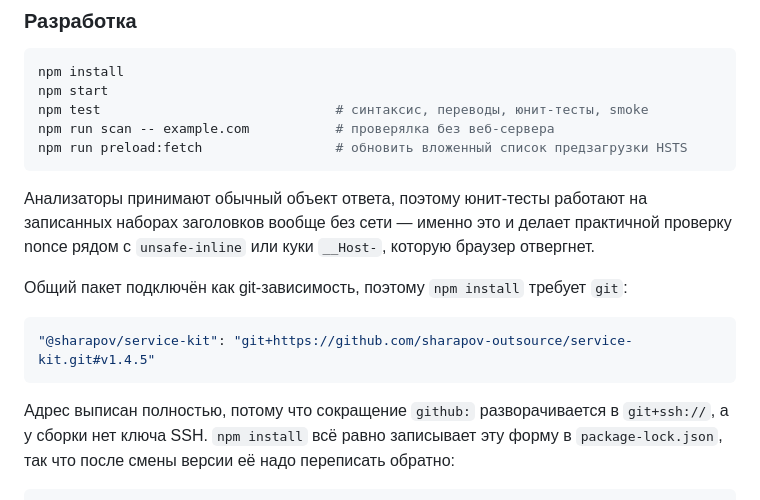
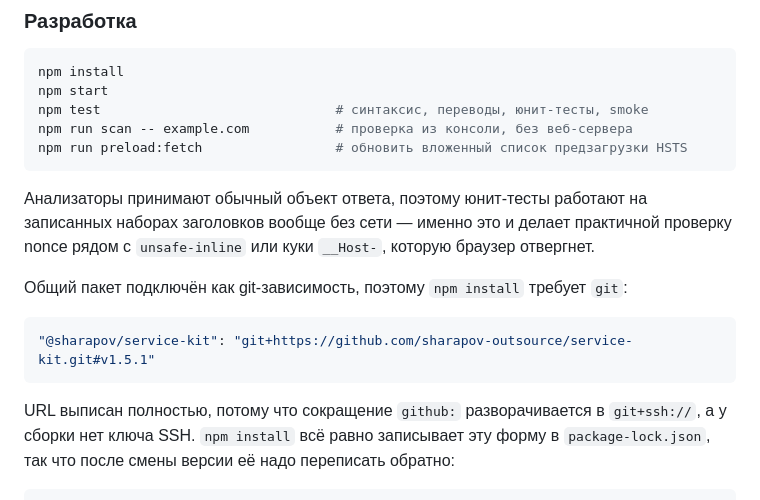
Before and after one commit to sharapov-outsource/myheaders, a Markdown page: README.md, the part around one of its changes. GitHub-like rendering.

````diff
--- a/README.md
+++ b/README.md
@@ -303,7 +302,7 @@ docker run -d --name myheaders -p 127.0.0.1:3028:3028 ghcr.io/sharapov-outsource
 npm install
 npm start
 npm test                              # синтаксис, переводы, юнит-тесты, smoke
-npm run scan -- example.com           # проверялка без веб-сервера
+npm run scan -- example.com           # проверка из консоли, без веб-сервера
 npm run preload:fetch                 # обновить вложенный список предзагрузки HSTS
 ```
 
@@ -315,10 +314,10 @@ npm run preload:fetch                 # обновить вложенный сп
 Общий пакет подключён как git-зависимость, поэтому `npm install` требует `git`:
 
 ```json
-"@sharapov/service-kit": "git+https://github.com/sharapov-outsource/service-kit.git#v1.4.5"
+"@sharapov/service-kit": "git+https://github.com/sharapov-outsource/service-kit.git#v1.5.1"
 ```
 
-Адрес выписан полностью, потому что сокращение `github:` разворачивается в
+URL выписан полностью, потому что сокращение `github:` разворачивается в
 `git+ssh://`, а у сборки нет ключа SSH. `npm install` всё равно записывает эту
 форму в `package-lock.json`, так что после смены версии её надо переписать
 обратно:
````
Also changed, not shown: other parts of README.md (+17 -18 lines).
